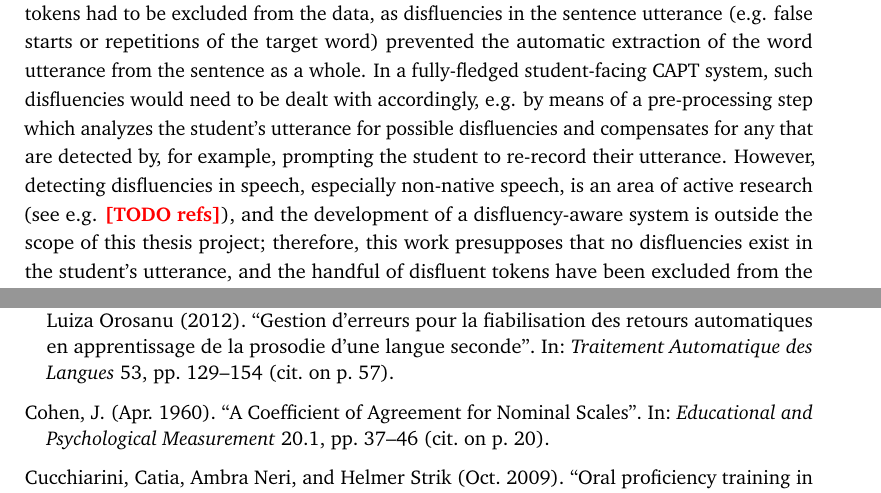
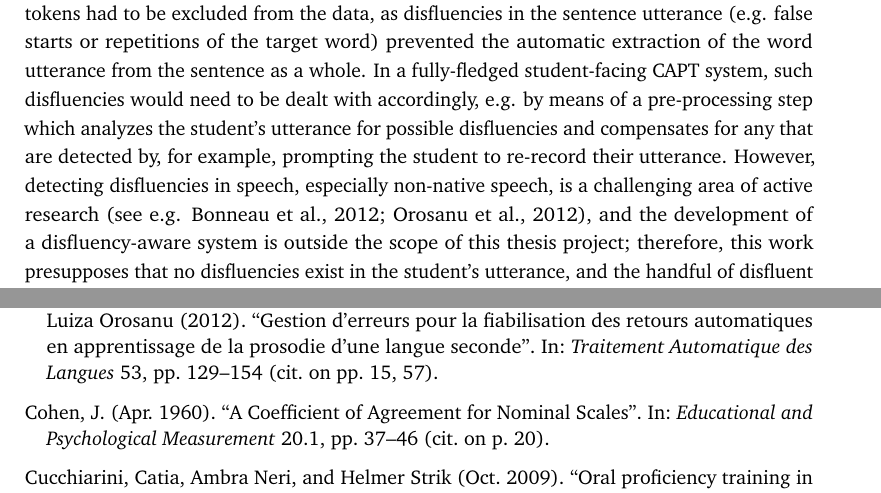
Before and after one commit to vakila/thesis, a LaTeX thesis (thesis-main.tex, which reads content/lexstress.tex): two parts of pages 29 and 73 of 76, joined at a grey line, cut so that both start at the same text. Compiled offline with pdfLaTeX.

Commit message:
Add disfluency references

```diff
--- a/content/lexstress.tex
+++ b/content/lexstress.tex
@@ -95,7 +95,7 @@ Woman	&	5	&	5	&	3	&	9	&	\textbf{22}	\\
 	%669
 	668 word tokens were annotated for lexical stress errors.
 	%Four
-	Five tokens had to be excluded from the data, as disfluencies in the sentence utterance (e.g. false starts or repetitions of the target word) prevented the automatic extraction of the word utterance from the sentence as a whole. In a fully-fledged student-facing CAPT system, such disfluencies would need to be dealt with accordingly, e.g. by means of a pre-processing step which analyzes the student's utterance for possible disfluencies and compensates for any that are detected by, for example, prompting the student to re-record their utterance. However, detecting disfluencies in speech, especially non-native speech, is an area of active research (see e.g. \TODO{refs}), and the development of a  disfluency-aware system is outside the scope of this thesis project; therefore, this work presupposes that no disfluencies exist in the student's utterance, and the handful of disfluent tokens have been excluded from the error-annotated sub-corpus described here.
+	Five tokens had to be excluded from the data, as disfluencies in the sentence utterance (e.g. false starts or repetitions of the target word) prevented the automatic extraction of the word utterance from the sentence as a whole. In a fully-fledged student-facing CAPT system, such disfluencies would need to be dealt with accordingly, e.g. by means of a pre-processing step which analyzes the student's utterance for possible disfluencies and compensates for any that are detected by, for example, prompting the student to re-record their utterance. However, detecting disfluencies in speech, especially non-native speech, is a challenging area of active research (see e.g. \cite{Bonneau2012,Orosanu2012}), and the development of a  disfluency-aware system is outside the scope of this thesis project; therefore, this work presupposes that no disfluencies exist in the student's utterance, and the handful of disfluent tokens have been excluded from the error-annotated sub-corpus described here.
 
 	\begin{table}[htb]
 		\centering
```
